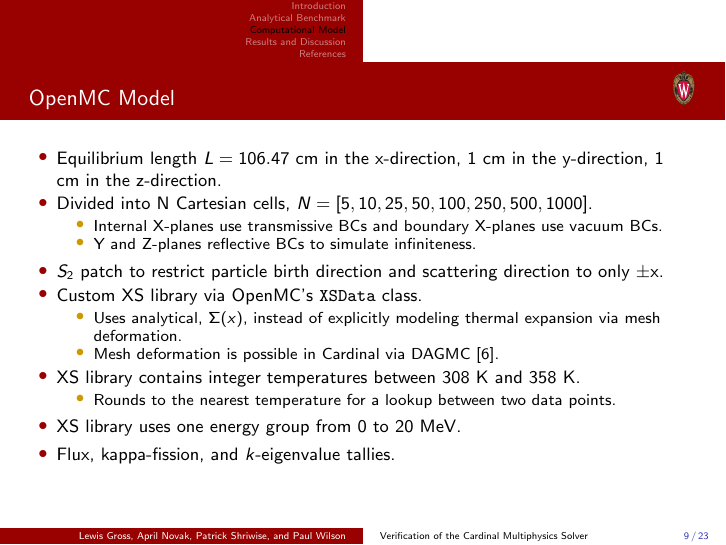
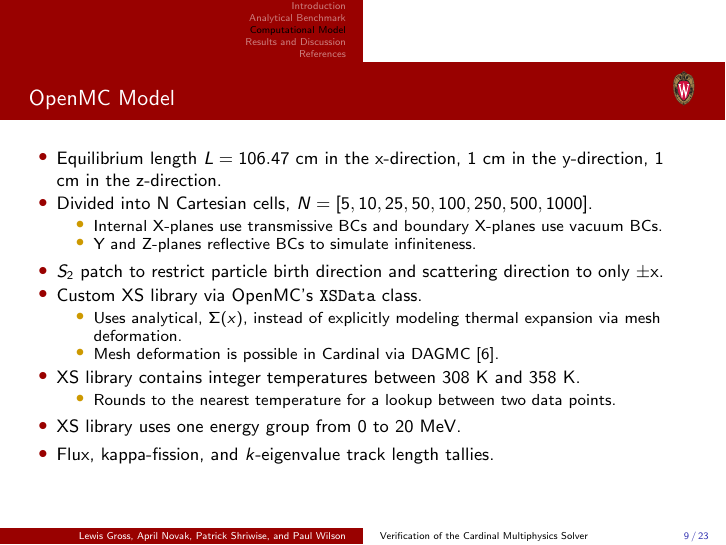
Before and after one commit to lewisgross1296/mc23_slides, LaTeX slides (source/mc2023_pres.tex): page 35 of 77. Compiled offline with pdfLaTeX.

Commit message:
forgot to add tracklengt descriptor!

```diff
--- a/source/mc2023_pres.tex
+++ b/source/mc2023_pres.tex
@@ -240,7 +240,7 @@
             \item <11->Rounds to the nearest temperature for a lookup between two data points.
         \end{itemize}
         \item <12->XS library uses one energy group from $0$ to $20$ MeV.
-        \item <13-> Flux, kappa-fission, and $k$-eigenvalue tallies.
+        \item <13-> Flux, kappa-fission, and $k$-eigenvalue track length tallies.
     \end{itemize}
 \end{frame}
 
```
